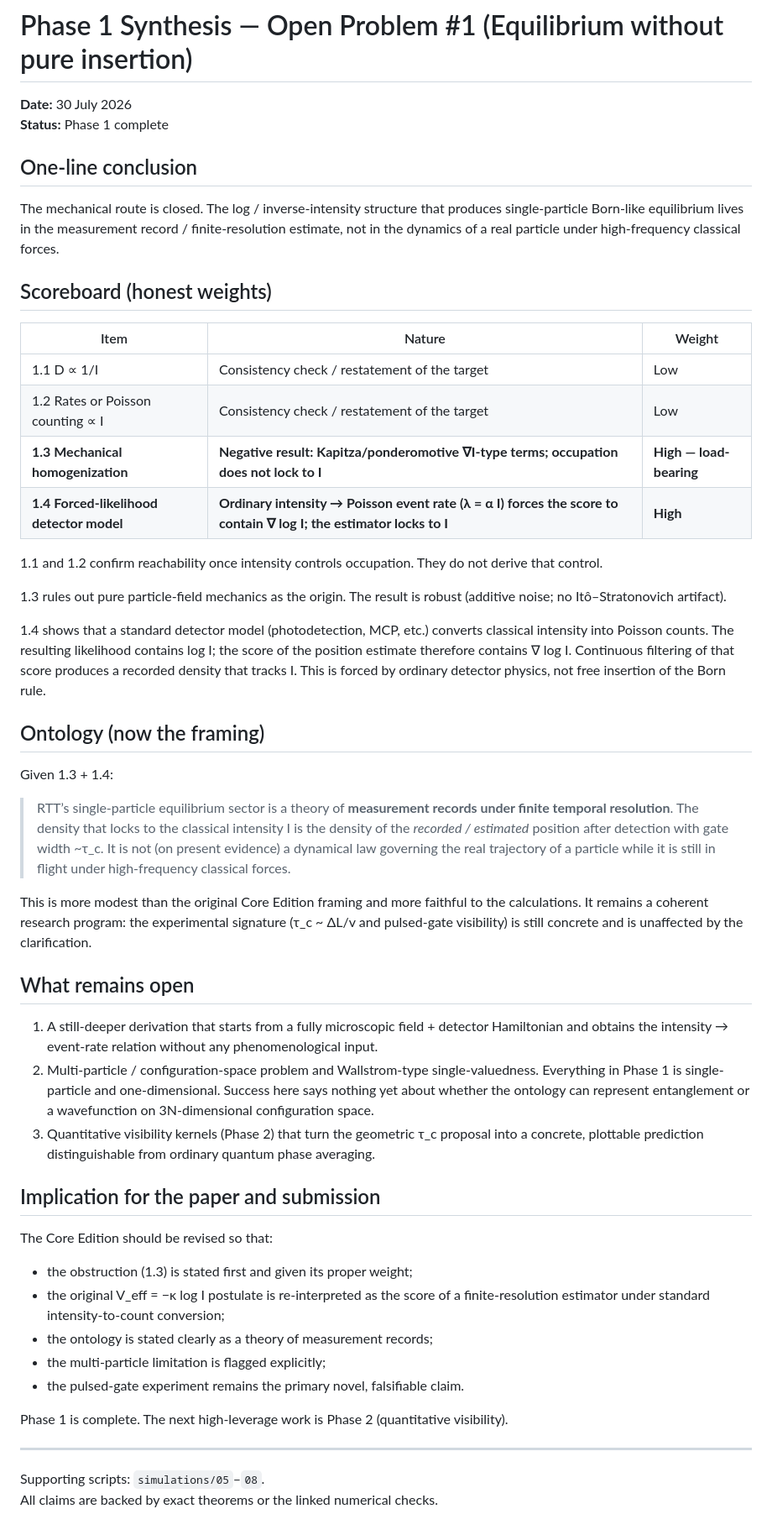
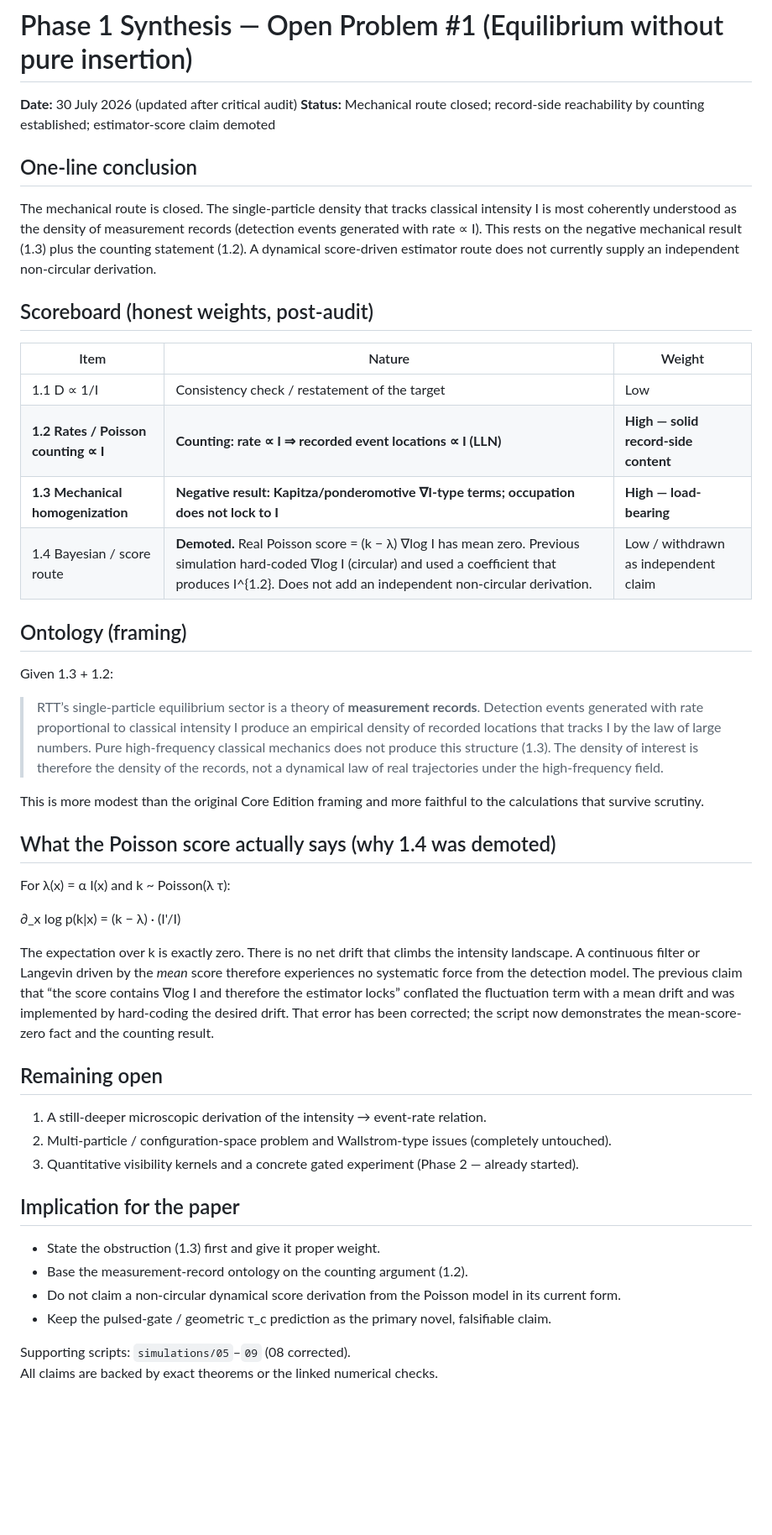
Before and after one commit to nentrapper-g-rod/Resolution-Time-Theory, a Markdown page: docs/PHASE1_SYNTHESIS.md, the part around the change. Shown at 84% size. Rendered like a GitHub page; blank space fills up the shorter version.

Commit message:
Update PHASE1_SYNTHESIS.md to match the audit: 1.4 demoted; ontology rests only on 1.3 (mechanics closed) + 1.2 (counting). No over-claim on score dynamics.

```diff
--- a/docs/PHASE1_SYNTHESIS.md
+++ b/docs/PHASE1_SYNTHESIS.md
@@ -1,52 +1,49 @@
 # Phase 1 Synthesis — Open Problem #1 (Equilibrium without pure insertion)
 
-**Date:** 30 July 2026
-**Status:** Phase 1 complete
+**Date:** 30 July 2026 (updated after critical audit)
+**Status:** Mechanical route closed; record-side reachability by counting established; estimator-score claim demoted
 
 ## One-line conclusion
 
-The mechanical route is closed. The log / inverse-intensity structure that produces single-particle Born-like equilibrium lives in the measurement record / finite-resolution estimate, not in the dynamics of a real particle under high-frequency classical forces.
+The mechanical route is closed. The single-particle density that tracks classical intensity I is most coherently understood as the density of measurement records (detection events generated with rate ∝ I). This rests on the negative mechanical result (1.3) plus the counting statement (1.2). A dynamical score-driven estimator route does not currently supply an independent non-circular derivation.
 
-## Scoreboard (honest weights)
+## Scoreboard (honest weights, post-audit)
 
 | Item | Nature | Weight |
 |------|--------|--------|
 | 1.1 D ∝ 1/I | Consistency check / restatement of the target | Low |
-| 1.2 Rates or Poisson counting ∝ I | Consistency check / restatement of the target | Low |
+| **1.2 Rates / Poisson counting ∝ I** | **Counting: rate ∝ I ⇒ recorded event locations ∝ I (LLN)** | **High — solid record-side content** |
 | **1.3 Mechanical homogenization** | **Negative result: Kapitza/ponderomotive ∇I-type terms; occupation does not lock to I** | **High — load-bearing** |
-| **1.4 Forced-likelihood detector model** | **Ordinary intensity → Poisson event rate (λ = α I) forces the score to contain ∇ log I; the estimator locks to I** | **High** |
+| 1.4 Bayesian / score route | **Demoted.** Real Poisson score = (k − λ) ∇log I has mean zero. Previous simulation hard-coded ∇log I (circular) and used a coefficient that produces I^{1.2}. Does not add an independent non-circular derivation. | Low / withdrawn as independent claim |
 
-1.1 and 1.2 confirm reachability once intensity controls occupation. They do not derive that control.
+## Ontology (framing)
 
-1.3 rules out pure particle-field mechanics as the origin. The result is robust (additive noise; no Itô–Stratonovich artifact).
+Given 1.3 + 1.2:
 
-1.4 shows that a standard detector model (photodetection, MCP, etc.) converts classical intensity into Poisson counts. The resulting likelihood contains log I; the score of the position estimate therefore contains ∇ log I. Continuous filtering of that score produces a recorded density that tracks I. This is forced by ordinary detector physics, not free insertion of the Born rule.
+> RTT’s single-particle equilibrium sector is a theory of **measurement records**. Detection events generated with rate proportional to classical intensity I produce an empirical density of recorded locations that tracks I by the law of large numbers. Pure high-frequency classical mechanics does not produce this structure (1.3). The density of interest is therefore the density of the records, not a dynamical law of real trajectories under the high-frequency field.
 
-## Ontology (now the framing)
+This is more modest than the original Core Edition framing and more faithful to the calculations that survive scrutiny.
 
-Given 1.3 + 1.4:
+## What the Poisson score actually says (why 1.4 was demoted)
 
-> RTT’s single-particle equilibrium sector is a theory of **measurement records under finite temporal resolution**. The density that locks to the classical intensity I is the density of the *recorded / estimated* position after detection with gate width ~τ_c. It is not (on present evidence) a dynamical law governing the real trajectory of a particle while it is still in flight under high-frequency classical forces.
+For λ(x) = α I(x) and k ~ Poisson(λ τ):
 
-This is more modest than the original Core Edition framing and more faithful to the calculations. It remains a coherent research program: the experimental signature (τ_c ~ ΔL/v and pulsed-gate visibility) is still concrete and is unaffected by the clarification.
+∂_x log p(k|x) = (k − λ) · (I'/I)
 
-## What remains open
+The expectation over k is exactly zero. There is no net drift that climbs the intensity landscape. A continuous filter or Langevin driven by the *mean* score therefore experiences no systematic force from the detection model. The previous claim that “the score contains ∇log I and therefore the estimator locks” conflated the fluctuation term with a mean drift and was implemented by hard-coding the desired drift. That error has been corrected; the script now demonstrates the mean-score-zero fact and the counting result.
 
-1. A still-deeper derivation that starts from a fully microscopic field + detector Hamiltonian and obtains the intensity → event-rate relation without any phenomenological input.
-2. Multi-particle / configuration-space problem and Wallstrom-type single-valuedness. Everything in Phase 1 is single-particle and one-dimensional. Success here says nothing yet about whether the ontology can represent entanglement or a wavefunction on 3N-dimensional configuration space.
-3. Quantitative visibility kernels (Phase 2) that turn the geometric τ_c proposal into a concrete, plottable prediction distinguishable from ordinary quantum phase averaging.
+## Remaining open
 
-## Implication for the paper and submission
+1. A still-deeper microscopic derivation of the intensity → event-rate relation.
+2. Multi-particle / configuration-space problem and Wallstrom-type issues (completely untouched).
+3. Quantitative visibility kernels and a concrete gated experiment (Phase 2 — already started).
 
-The Core Edition should be revised so that:
-- the obstruction (1.3) is stated first and given its proper weight;
-- the original V_eff = −κ log I postulate is re-interpreted as the score of a finite-resolution estimator under standard intensity-to-count conversion;
-- the ontology is stated clearly as a theory of measurement records;
-- the multi-particle limitation is flagged explicitly;
-- the pulsed-gate experiment remains the primary novel, falsifiable claim.
+## Implication for the paper
 
-Phase 1 is complete. The next high-leverage work is Phase 2 (quantitative visibility).
+- State the obstruction (1.3) first and give it proper weight.
+- Base the measurement-record ontology on the counting argument (1.2).
+- Do not claim a non-circular dynamical score derivation from the Poisson model in its current form.
+- Keep the pulsed-gate / geometric τ_c prediction as the primary novel, falsifiable claim.
 
----
-Supporting scripts: `simulations/05`–`08`.
+Supporting scripts: `simulations/05`–`09` (08 corrected).
 All claims are backed by exact theorems or the linked numerical checks.
```
